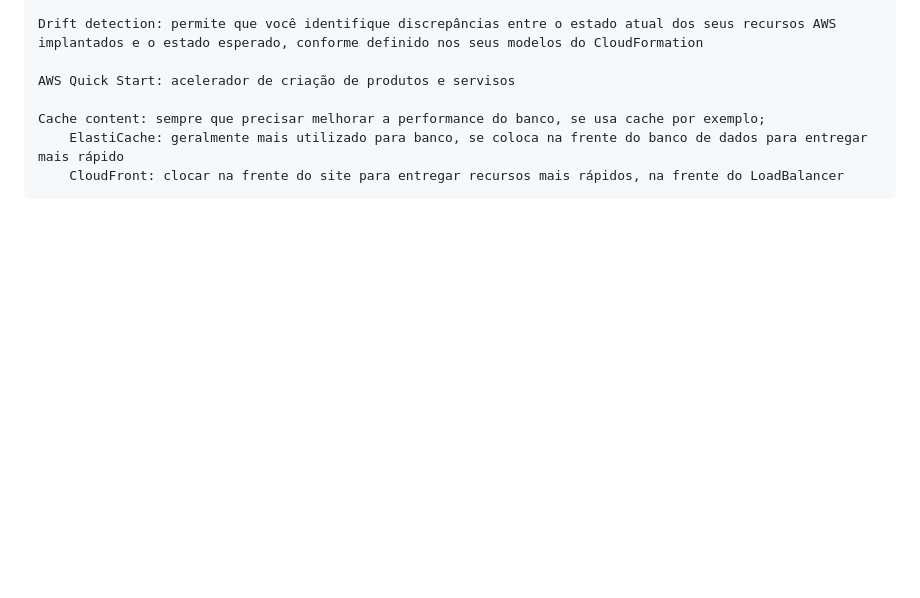
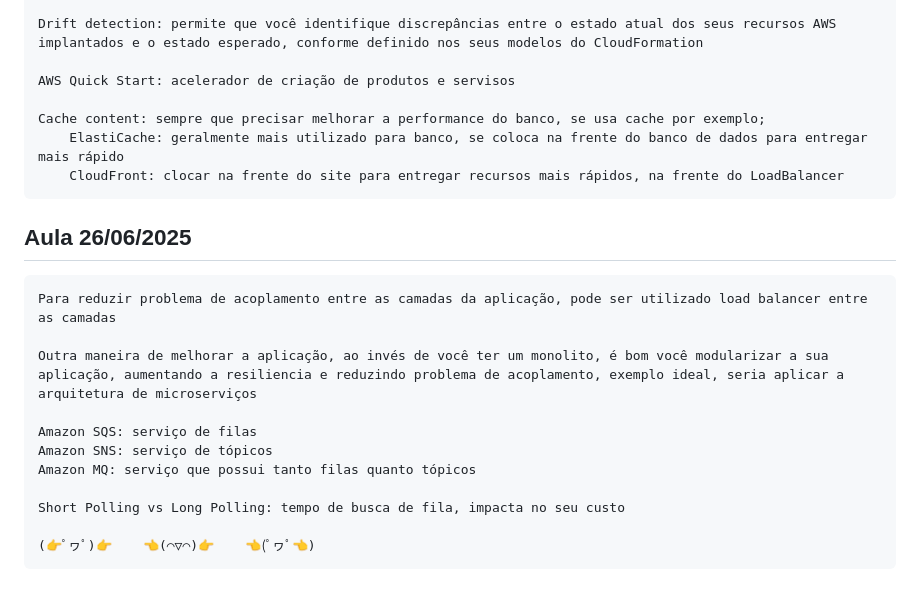
Before and after one commit to rafinha-portuga/DAS2-2025, a Markdown page: README.md, the part around the change. Drawn GitHub-style; blank space fills up the shorter version.

Commit message:
## Aula 26/06/2025

```diff
--- a/README.md
+++ b/README.md
@@ -524,3 +524,18 @@ DynamoDB.\
     Cache content: sempre que precisar melhorar a performance do banco, se usa cache por exemplo;
         ElastiCache: geralmente mais utilizado para banco, se coloca na frente do banco de dados para entregar mais rápido
         CloudFront: clocar na frente do site para entregar recursos mais rápidos, na frente do LoadBalancer
+
+
+## Aula 26/06/2025
+
+    Para reduzir problema de acoplamento entre as camadas da aplicação, pode ser utilizado load balancer entre as camadas
+
+    Outra maneira de melhorar a aplicação, ao invés de você ter um monolito, é bom você modularizar a sua aplicação, aumentando a resiliencia e reduzindo problema de acoplamento, exemplo ideal, seria aplicar a arquitetura de microserviços
+
+    Amazon SQS: serviço de filas
+    Amazon SNS: serviço de tópicos
+    Amazon MQ: serviço que possui tanto filas quanto tópicos
+
+    Short Polling vs Long Polling: tempo de busca de fila, impacta no seu custo
+
+    (👉ﾟヮﾟ)👉    👈(⌒▽⌒)👉    👈(ﾟヮﾟ👈)
```
